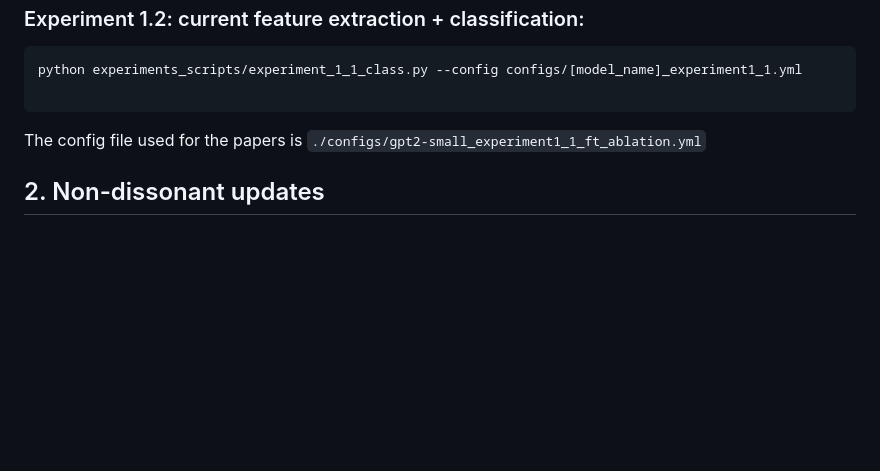
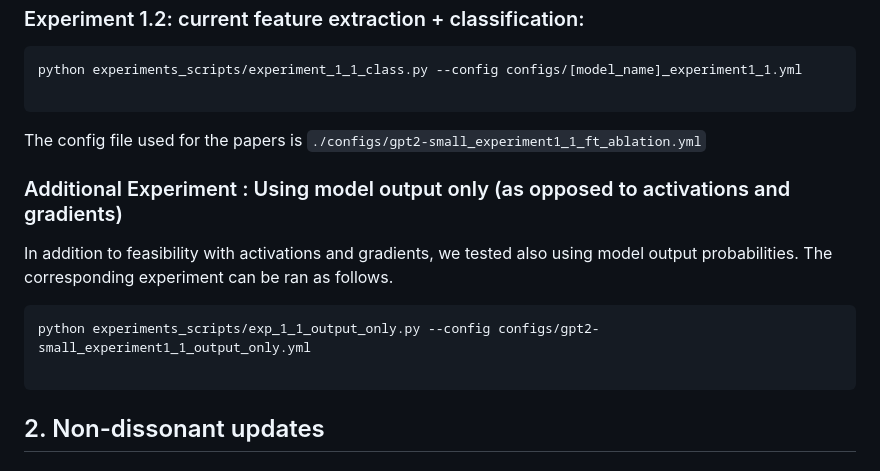
Before and after one commit to bendiogene/ConflictAwareLLM, a Markdown page: README.md, the part around the change. Drawn GitHub-style; blank space fills up the shorter version.

````diff
--- a/README.md
+++ b/README.md
@@ -77,6 +77,16 @@ python experiments_scripts/experiment_1_1_class.py --config configs/[model_name]
 
 The config file used for the papers is `./configs/gpt2-small_experiment1_1_ft_ablation.yml`
 
+### Additional Experiment : Using model output only (as opposed to activations and gradients)
+
+In addition to feasibility with activations and gradients, we tested also using model output probabilities. The corresponding experiment can be ran as follows.
+
+```bash
+python experiments_scripts/exp_1_1_output_only.py --config configs/gpt2-small_experiment1_1_output_only.yml
+
+```
+
+
 ## 2. Non-dissonant updates
 
 ### Experiment 2.1: Targetted updates
````
